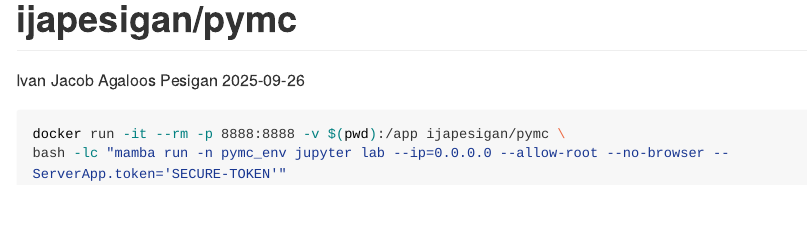
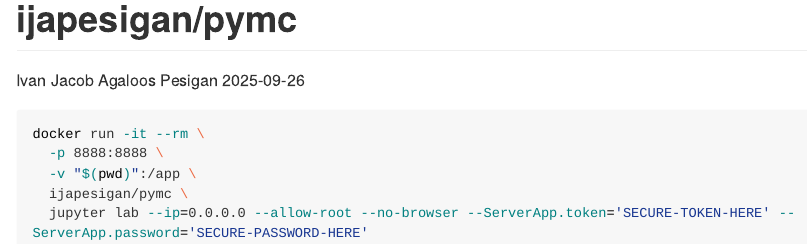
Before and after one commit to ijapesigan/docker-pymc, an R Markdown document (.setup/readme/README.Rmd): the page in a window 1100 px wide, from its top. Rendered offline with R 4.5, knitr and Pandoc, with nearby package versions; long lines of code are wrapped; badge pictures from the web are left out.

Commit message:
Automated build.

````diff
--- a/.setup/readme/README.Rmd
+++ b/.setup/readme/README.Rmd
@@ -23,6 +23,9 @@
 <!-- badges: end -->
 
 ```bash
-docker run -it --rm -p 8888:8888 -v $(pwd):/app ijapesigan/pymc \
-bash -lc "mamba run -n pymc_env jupyter lab --ip=0.0.0.0 --allow-root --no-browser --ServerApp.token='SECURE-TOKEN'"
+docker run -it --rm \
+  -p 8888:8888 \
+  -v "$(pwd)":/app \
+  ijapesigan/pymc \
+  jupyter lab --ip=0.0.0.0 --allow-root --no-browser --ServerApp.token='SECURE-TOKEN-HERE' --ServerApp.password='SECURE-PASSWORD-HERE'
 ```
--- a/scripts/environment.yml
+++ b/scripts/environment.yml
@@ -22,7 +22,6 @@
   - tqdm
   - pip
   - pip:
-      - arviz-extras
       - pymc-experimental
       - pymc-extras
       - pymc-marketing
````
Also changed, not shown: README.md (deleted), 3 other files.
